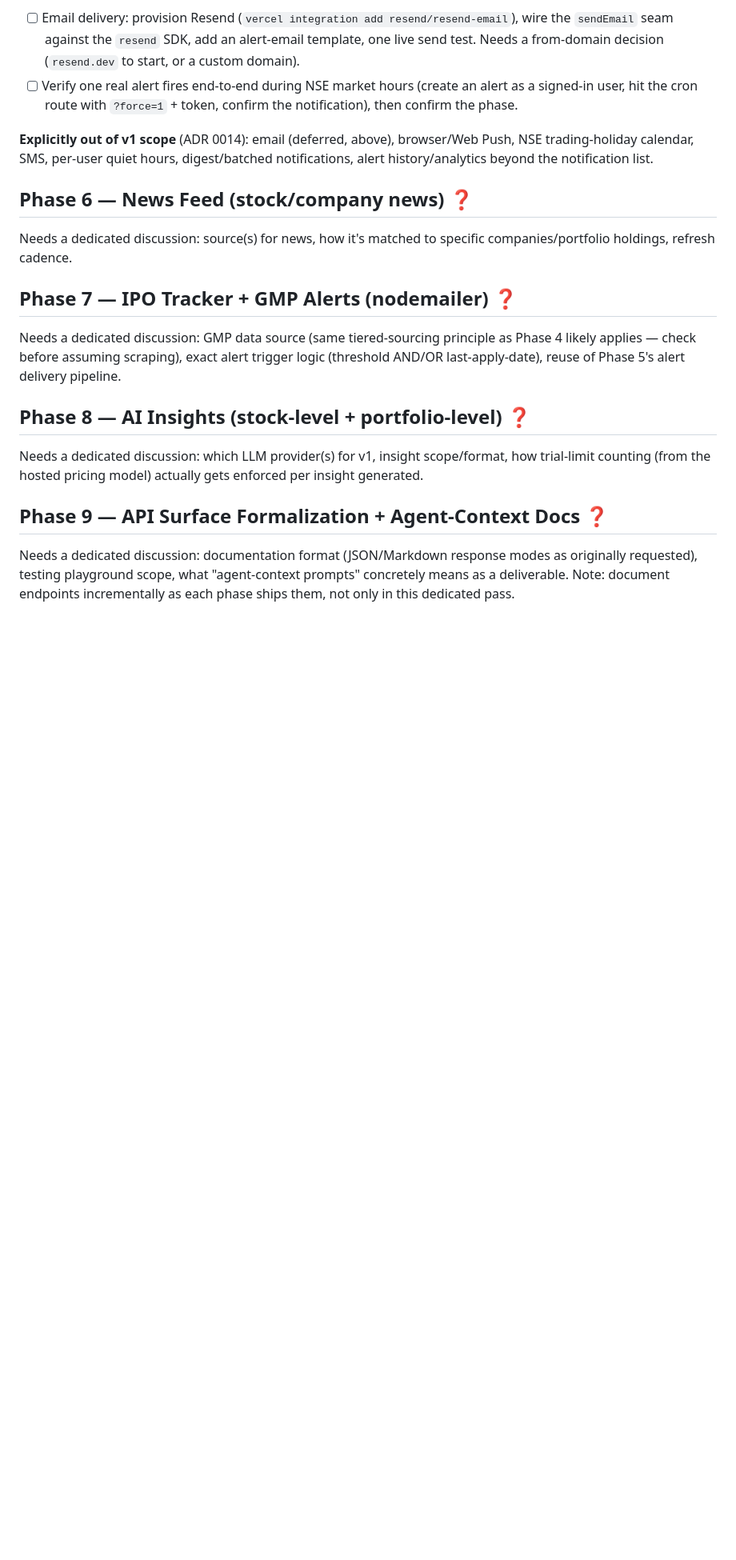
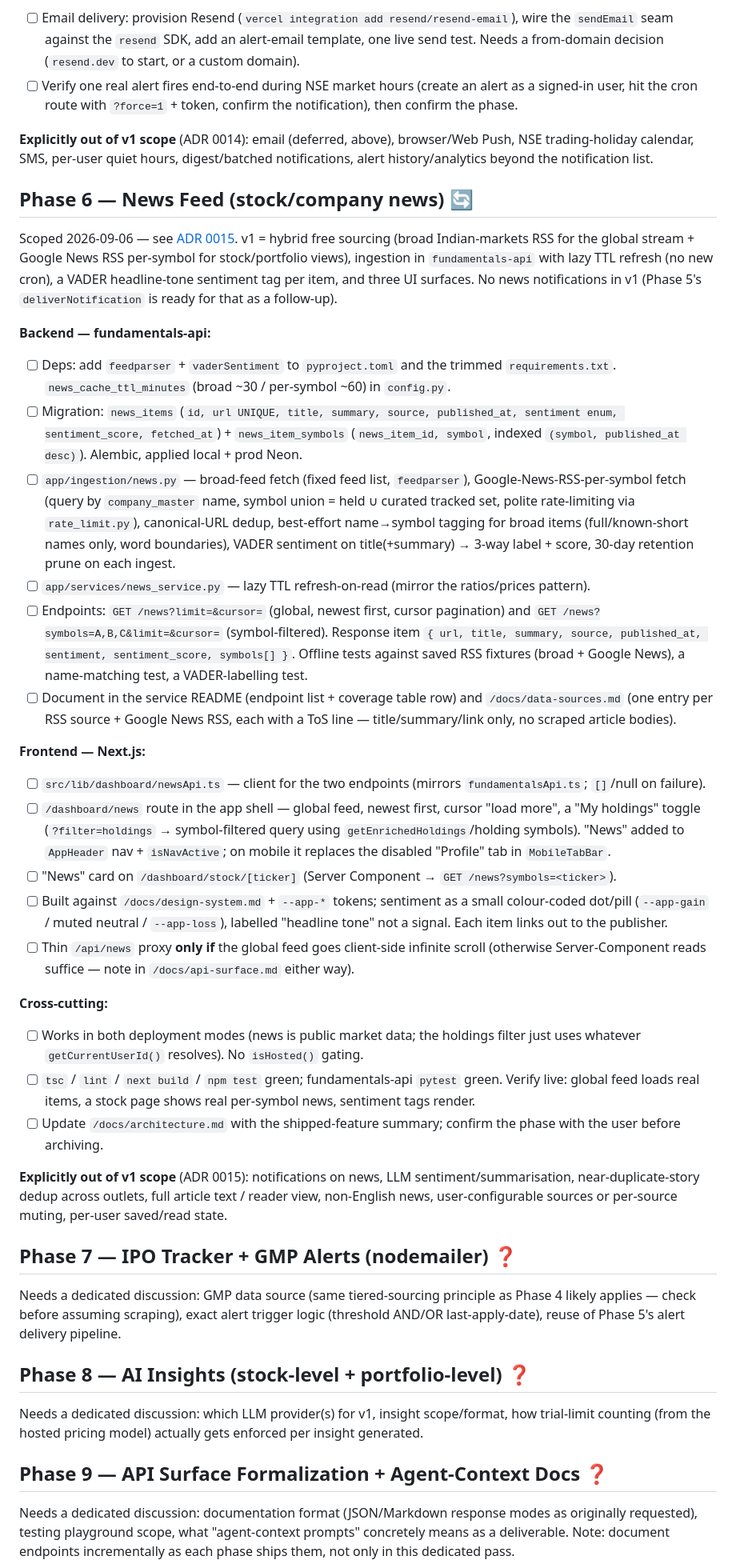
Before and after one commit to AnkushGitRepo/Financial-Dashboard, a Markdown page: ROADMAP.md, the part around the change. Shown at 80% size. Rendered like a GitHub page; blank space fills up the shorter version.

```diff
--- a/ROADMAP.md
+++ b/ROADMAP.md
@@ -101,8 +101,30 @@ Scoped 2026-09-06 — see [ADR 0014](./docs/decisions/0014-alerts-engine-scope.m
 
 **Explicitly out of v1 scope** (ADR 0014): email (deferred, above), browser/Web Push, NSE trading-holiday calendar, SMS, per-user quiet hours, digest/batched notifications, alert history/analytics beyond the notification list.
 
-## Phase 6 — News Feed (stock/company news) ❓
-Needs a dedicated discussion: source(s) for news, how it's matched to specific companies/portfolio holdings, refresh cadence.
+## Phase 6 — News Feed (stock/company news) 🔄
+Scoped 2026-09-06 — see [ADR 0015](./docs/decisions/0015-news-feed-scope.md). v1 = hybrid free sourcing (broad Indian-markets RSS for the global stream + Google News RSS per-symbol for stock/portfolio views), ingestion in `fundamentals-api` with lazy TTL refresh (no new cron), a VADER headline-tone sentiment tag per item, and three UI surfaces. No news notifications in v1 (Phase 5's `deliverNotification` is ready for that as a follow-up).
+
+**Backend — fundamentals-api:**
+- [ ] Deps: add `feedparser` + `vaderSentiment` to `pyproject.toml` and the trimmed `requirements.txt`. `news_cache_ttl_minutes` (broad ~30 / per-symbol ~60) in `config.py`.
+- [ ] Migration: `news_items` (`id, url UNIQUE, title, summary, source, published_at, sentiment enum, sentiment_score, fetched_at`) + `news_item_symbols` (`news_item_id, symbol`, indexed `(symbol, published_at desc)`). Alembic, applied local + prod Neon.
+- [ ] `app/ingestion/news.py` — broad-feed fetch (fixed feed list, `feedparser`), Google-News-RSS-per-symbol fetch (query by `company_master` name, symbol union = held ∪ curated tracked set, polite rate-limiting via `rate_limit.py`), canonical-URL dedup, best-effort name→symbol tagging for broad items (full/known-short names only, word boundaries), VADER sentiment on title(+summary) → 3-way label + score, 30-day retention prune on each ingest.
+- [ ] `app/services/news_service.py` — lazy TTL refresh-on-read (mirror the ratios/prices pattern).
+- [ ] Endpoints: `GET /news?limit=&cursor=` (global, newest first, cursor pagination) and `GET /news?symbols=A,B,C&limit=&cursor=` (symbol-filtered). Response item `{ url, title, summary, source, published_at, sentiment, sentiment_score, symbols[] }`. Offline tests against saved RSS fixtures (broad + Google News), a name-matching test, a VADER-labelling test.
+- [ ] Document in the service README (endpoint list + coverage table row) and `/docs/data-sources.md` (one entry per RSS source + Google News RSS, each with a ToS line — title/summary/link only, no scraped article bodies).
+
+**Frontend — Next.js:**
+- [ ] `src/lib/dashboard/newsApi.ts` — client for the two endpoints (mirrors `fundamentalsApi.ts`; `[]`/null on failure).
+- [ ] `/dashboard/news` route in the app shell — global feed, newest first, cursor "load more", a "My holdings" toggle (`?filter=holdings` → symbol-filtered query using `getEnrichedHoldings`/holding symbols). "News" added to `AppHeader` nav + `isNavActive`; on mobile it replaces the disabled "Profile" tab in `MobileTabBar`.
+- [ ] "News" card on `/dashboard/stock/[ticker]` (Server Component → `GET /news?symbols=<ticker>`).
+- [ ] Built against `/docs/design-system.md` + `--app-*` tokens; sentiment as a small colour-coded dot/pill (`--app-gain` / muted neutral / `--app-loss`), labelled "headline tone" not a signal. Each item links out to the publisher.
+- [ ] Thin `/api/news` proxy **only if** the global feed goes client-side infinite scroll (otherwise Server-Component reads suffice — note in `/docs/api-surface.md` either way).
+
+**Cross-cutting:**
+- [ ] Works in both deployment modes (news is public market data; the holdings filter just uses whatever `getCurrentUserId()` resolves). No `isHosted()` gating.
+- [ ] `tsc` / `lint` / `next build` / `npm test` green; fundamentals-api `pytest` green. Verify live: global feed loads real items, a stock page shows real per-symbol news, sentiment tags render.
+- [ ] Update `/docs/architecture.md` with the shipped-feature summary; confirm the phase with the user before archiving.
+
+**Explicitly out of v1 scope** (ADR 0015): notifications on news, LLM sentiment/summarisation, near-duplicate-story dedup across outlets, full article text / reader view, non-English news, user-configurable sources or per-source muting, per-user saved/read state.
 
 ## Phase 7 — IPO Tracker + GMP Alerts (nodemailer) ❓
 Needs a dedicated discussion: GMP data source (same tiered-sourcing principle as Phase 4 likely applies — check before assuming scraping), exact alert trigger logic (threshold AND/OR last-apply-date), reuse of Phase 5's alert delivery pipeline.
```
Also changed, not shown: docs/decisions/0015-news-feed-scope.md (added, +155 -0 lines), docs/session-log.md (+6 -0 lines).
